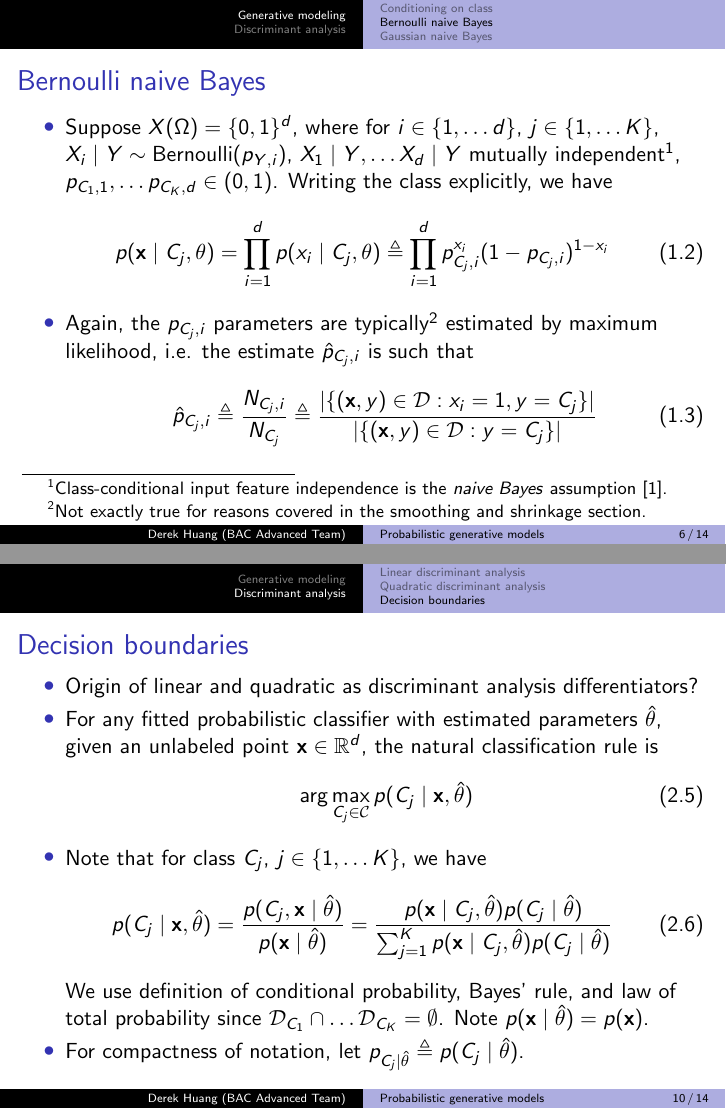
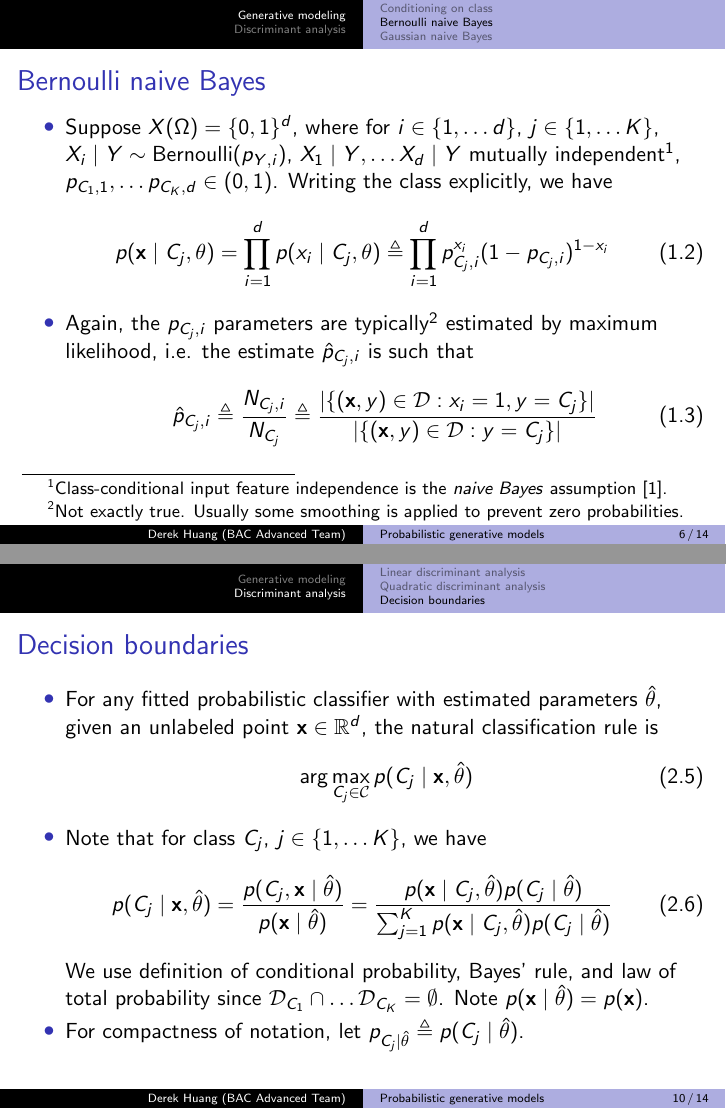
Before and after one commit to phetdam/bac-advanced-ml, LaTeX slides (lessons/lecture_05/lecture_05.tex): pages 6 and 10 of 14, joined at a grey line. Compiled offline with pdfLaTeX.

Commit message:
update footnotes, fix typo in LDA decision boundary (needed inverse of covariance matrix), comment out smoothing/shrinkage section for now

```diff
--- a/lessons/lecture_05/lecture_05.tex
+++ b/lessons/lecture_05/lecture_05.tex
@@ -178,8 +178,8 @@
 
         \item
         Again, the $ p_{C_j, i} $ parameters are typically\footnote{
-            Not exactly true for reasons covered in the smoothing and
-            shrinkage section.
+            Not exactly true. Usually some smoothing is applied to prevent
+            zero probabilities.
         } estimated by
         maximum likelihood, i.e. the estimate $ \hat{p}_{C_j, i} $ is such that
         \begin{equation} \label{bern_nb_param_mle}
@@ -314,10 +314,6 @@
 \begin{frame}{Decision boundaries}
     \begin{itemize}
         \item
-        Origin of linear and quadratic as discriminant analysis
-        differentiators?
-
-        \item
         For any fitted probabilistic classifier with estimated parameters
         $ \hat{\theta} $, given an unlabeled point $ \mathbf{x} \in
         \mathbb{R}^d $, the natural classification rule is
```
Also changed, not shown: lessons/lecture_05/lecture_05.tex (89 more changed lines).
